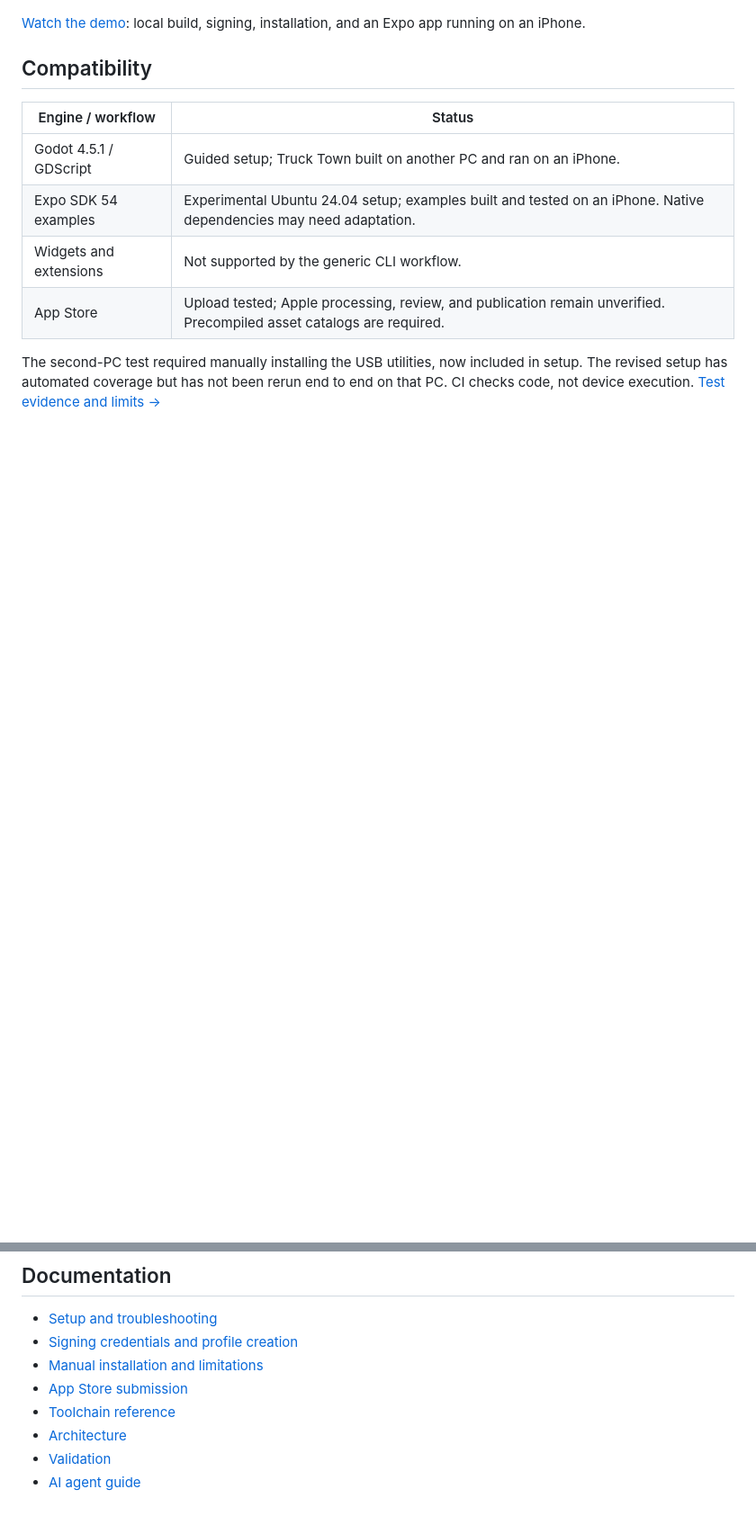
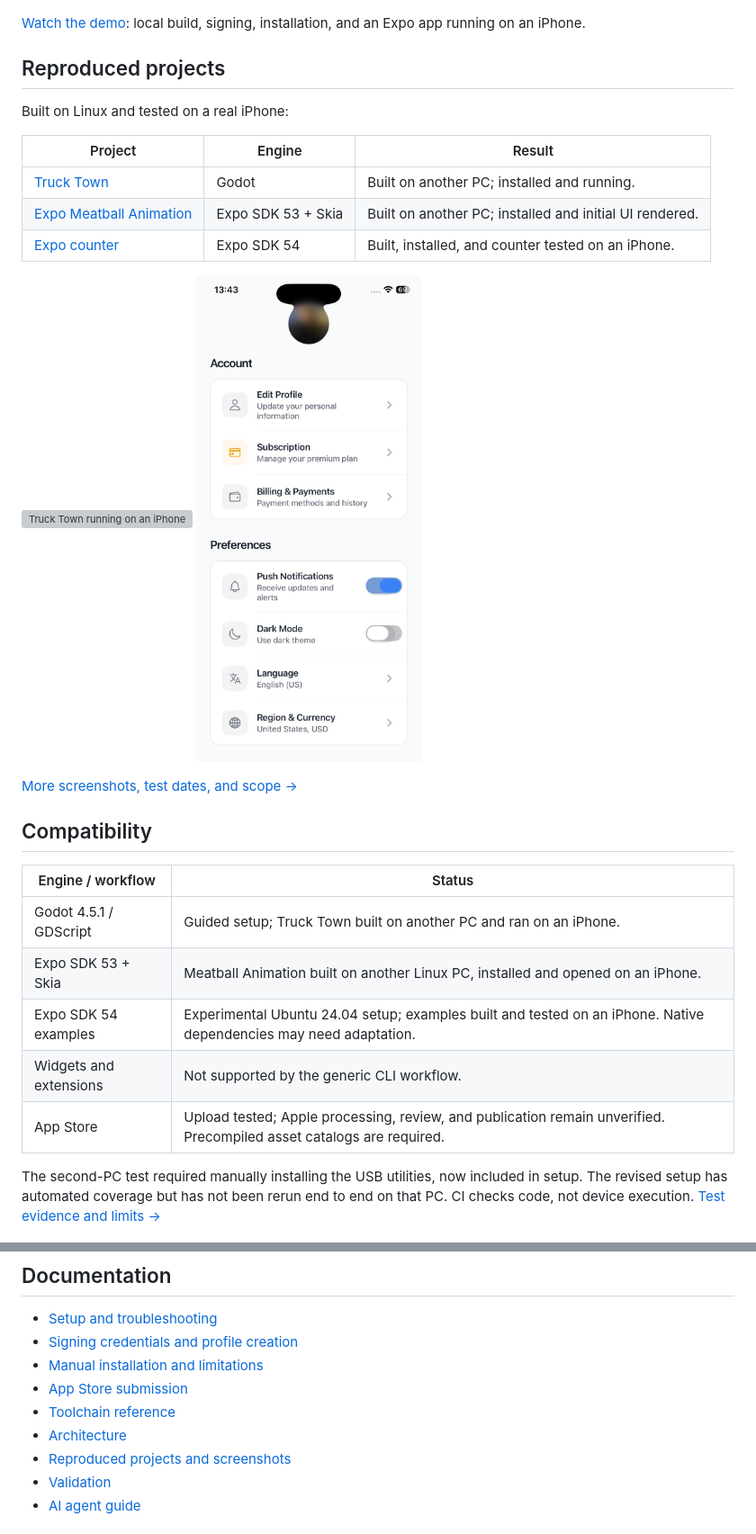
Before and after one commit to rodriguesabner/ios-anywhere, a Markdown page: README.md, 2 parts joined by grey strips. Shown: that part at 90% size. Drawn GitHub-style; pictures changed too: docs/assets/reproduced/expo-meatball-open.png (added); blank space fills up the shorter version; grey boxes are pictures that could not be loaded.

Commit message:
docs: showcase reproduced Godot and Expo projects with screenshots

```diff
--- a/README.md
+++ b/README.md
@@ -179,6 +179,23 @@ The Ad Hoc IPA from the steps above is for device testing. Store submission need
 
 [Watch the demo](docs/assets/expo-build-install-demo.mp4): local build, signing, installation, and an Expo app running on an iPhone.
 
+## Reproduced projects
+
+Built on Linux and tested on a real iPhone:
+
+| Project | Engine | Result |
+| --- | --- | --- |
+| [Truck Town](https://github.com/godotengine/godot-demo-projects/tree/master/3d/truck_town) | Godot | Built on another PC; installed and running. |
+| [Expo Meatball Animation](https://github.com/rit3zh/expo-meatball-animation) | Expo SDK 53 + Skia | Built on another PC; installed and initial UI rendered. |
+| [Expo counter](examples/expo-counter) | Expo SDK 54 | Built, installed, and counter tested on an iPhone. |
+
+<p>
+  <img src="docs/assets/reproduced/godot-truck-town.png" alt="Truck Town running on an iPhone" width="540">
+  <img src="docs/assets/reproduced/expo-meatball-open.png" alt="Expo Meatball Animation open on an iPhone" width="250">
+</p>
+
+[More screenshots, test dates, and scope →](docs/reproduced-projects.md)
+
 <a id="validation-status"></a>
 
 ## Compatibility
@@ -186,6 +203,7 @@ The Ad Hoc IPA from the steps above is for device testing. Store submission need
 | Engine / workflow | Status |
 | --- | --- |
 | Godot 4.5.1 / GDScript | Guided setup; Truck Town built on another PC and ran on an iPhone. |
+| Expo SDK 53 + Skia | Meatball Animation built on another Linux PC, installed and opened on an iPhone. |
 | Expo SDK 54 examples | Experimental Ubuntu 24.04 setup; examples built and tested on an iPhone. Native dependencies may need adaptation. |
 | Widgets and extensions | Not supported by the generic CLI workflow. |
 | App Store | Upload tested; Apple processing, review, and publication remain unverified. Precompiled asset catalogs are required. |
@@ -200,6 +218,7 @@ The second-PC test required manually installing the USB utilities, now included
 - [App Store submission](docs/submission.md)
 - [Toolchain reference](docs/toolchain.md)
 - [Architecture](docs/architecture.md)
+- [Reproduced projects and screenshots](docs/reproduced-projects.md)
 - [Validation](docs/validation.md)
 - [AI agent guide](llm.txt)
 
```
Also changed, not shown: docs/reproduced-projects.md (added, +40 -0 lines), docs/validation.md (+7 -0 lines), docs/assets/reproduced/expo-meatball-installed.png (added), 1 other file.
